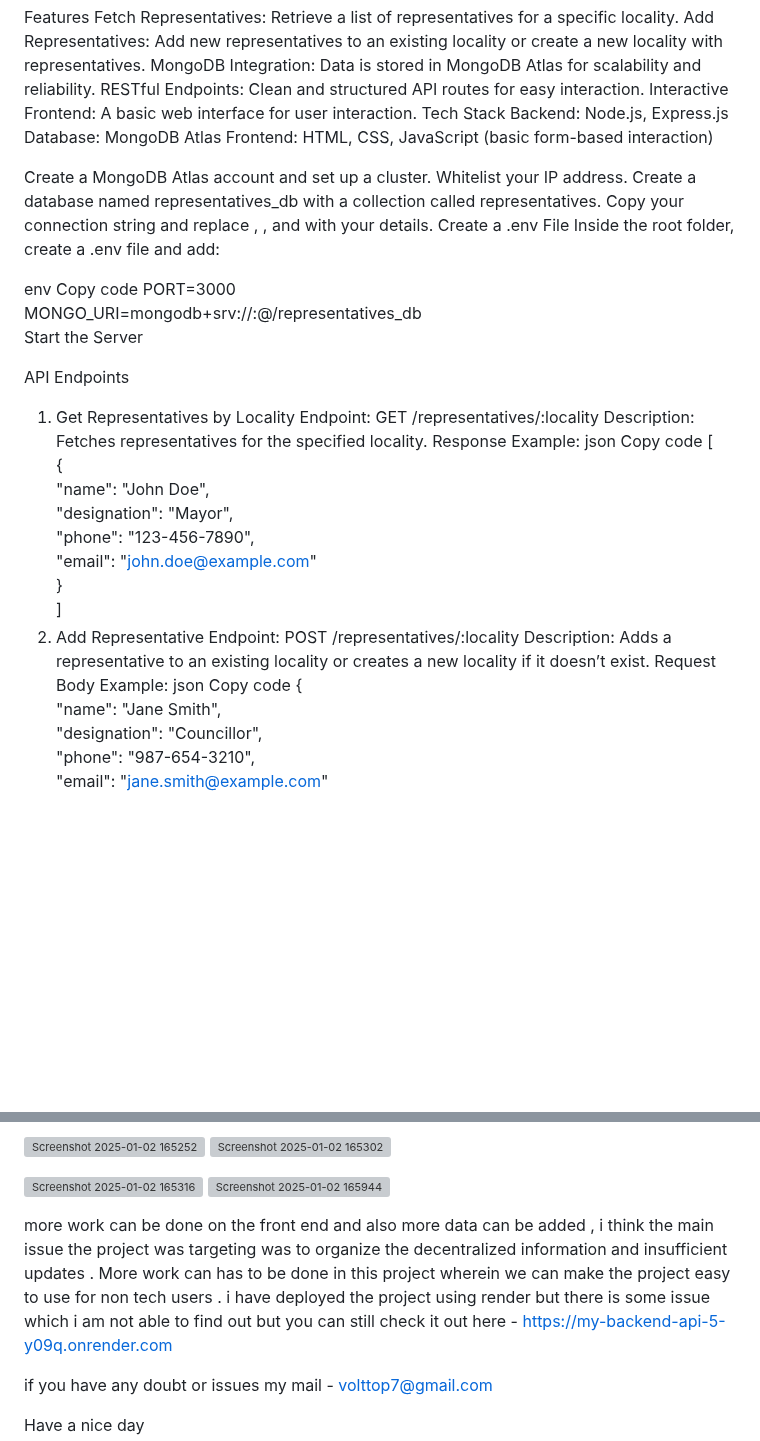
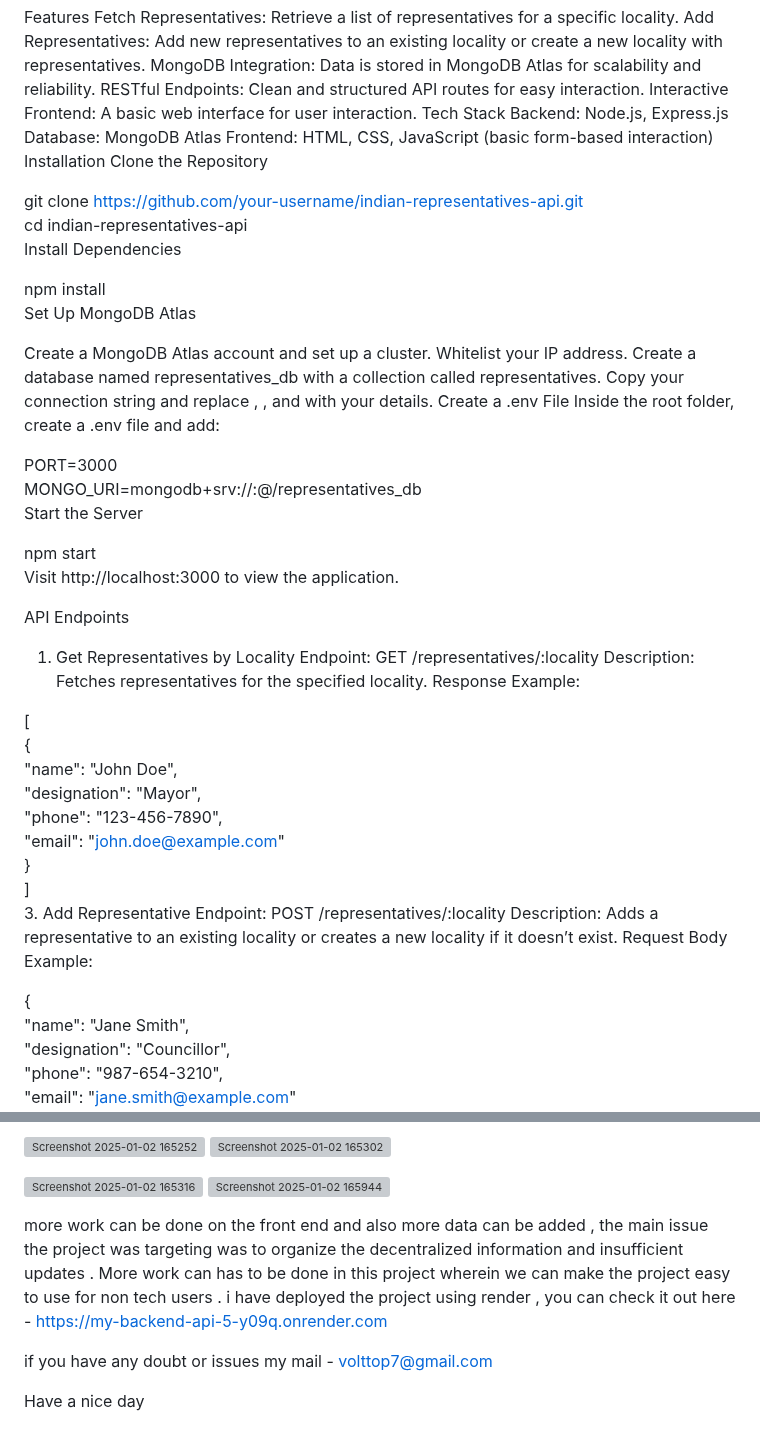
Before and after one commit to starboy0702/my-backend-api, a Markdown page: README.md, 2 parts joined by grey strips. GitHub-like rendering; blank space fills up the shorter version; grey boxes are pictures that could not be loaded.

```diff
--- a/README.md
+++ b/README.md
@@ -11,7 +11,17 @@ Tech Stack
 Backend: Node.js, Express.js
 Database: MongoDB Atlas
 Frontend: HTML, CSS, JavaScript (basic form-based interaction)
+Installation
+Clone the Repository
 
+
+git clone https://github.com/your-username/indian-representatives-api.git
+cd indian-representatives-api
+Install Dependencies
+
+
+npm install
+Set Up MongoDB Atlas
 
 Create a MongoDB Atlas account and set up a cluster.
 Whitelist your IP address.
@@ -20,20 +30,19 @@ Copy your connection string and replace <username>, <password>, and <cluster-url
 Create a .env File
 Inside the root folder, create a .env file and add:
 
-env
-Copy code
 PORT=3000
 MONGO_URI=mongodb+srv://<username>:<password>@<cluster-url>/representatives_db
 Start the Server
 
+npm start
+Visit http://localhost:3000 to view the application.
 
 API Endpoints
 1. Get Representatives by Locality
 Endpoint: GET /representatives/:locality
 Description: Fetches representatives for the specified locality.
 Response Example:
-json
-Copy code
+
 [
   {
     "name": "John Doe",
@@ -42,12 +51,11 @@ Copy code
     "email": "john.doe@example.com"
   }
 ]
-2. Add Representative
+3. Add Representative
 Endpoint: POST /representatives/:locality
 Description: Adds a representative to an existing locality or creates a new locality if it doesn’t exist.
 Request Body Example:
-json
-Copy code
+
 {
   "name": "Jane Smith",
   "designation": "Councillor",
@@ -78,8 +86,8 @@ Feel free to contribute or report issues! 😊
 ![Screenshot 2025-01-02 165316](https://github.com/user-attachments/assets/66307e2c-0b88-4e73-88a1-4e4ec9f32602)
 ![Screenshot 2025-01-02 165944](https://github.com/user-attachments/assets/ed3c513d-99ea-424b-8d11-95137f088863)
 
-more work can be done on the front end and also more data can be added , i think the main issue the project was targeting was to organize the decentralized information and insufficient updates . More work can has to
-be done in this project wherein we can make the project easy to use for non tech users . i have deployed the project using render but there is some issue which i am not able to find out but you can still check it out
+more work can be done on the front end and also more data can be added ,  the main issue the project was targeting was to organize the decentralized information and insufficient updates . More work can has to
+be done in this project wherein we can make the project easy to use for non tech users . i have deployed the project using render , you can check it out
 here -
 https://my-backend-api-5-y09q.onrender.com
 
```
